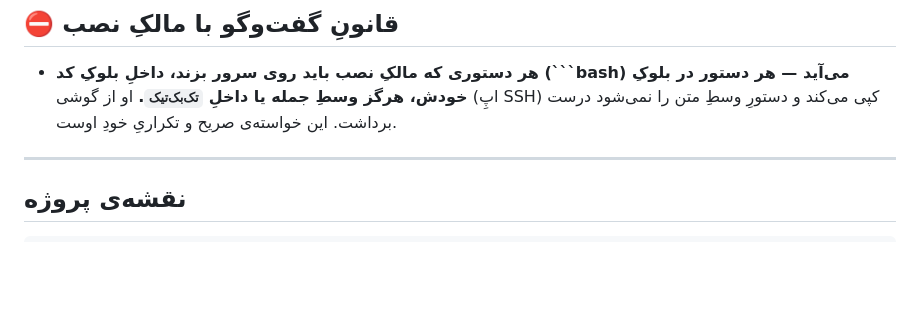
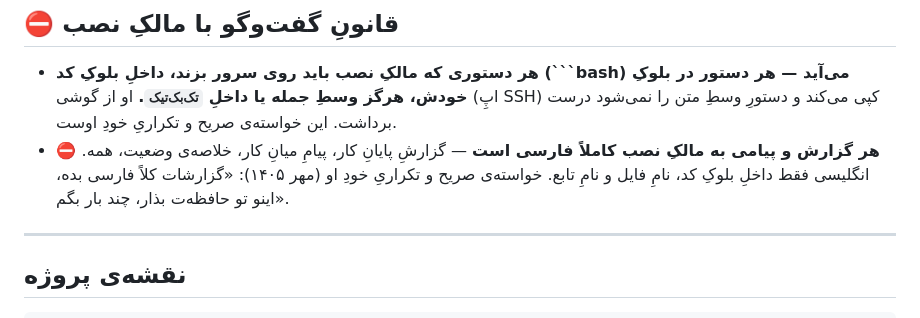
Before and after one commit to firouzayazi-source/sthesab, a Markdown page: CLAUDE.md, the part around the change. GitHub-like rendering; blank space fills up the shorter version.

Commit message:
CLAUDE.md: every report to the install owner is in Persian
Co-Authored-By: Claude Opus 5.5 <noreply@anthropic.com>
Claude-Session: https://claude.ai/code/session_01QpywRfUYaEcupB4puS6AiY

```diff
--- a/CLAUDE.md
+++ b/CLAUDE.md
@@ -26,6 +26,10 @@ PHP خام (بدون فریم‌ورک و بدون Composer) + MySQL/MariaDB + P
   هر دستور در بلوکِ خودش، هرگز وسطِ جمله یا داخلِ `‌تک‌بک‌تیک`.** او از گوشی
   (اپِ SSH) کپی می‌کند و دستورِ وسطِ متن را نمی‌شود درست برداشت. این خواسته‌ی
   صریح و تکراریِ خودِ اوست.
+- **⛔ هر گزارش و پیامی به مالکِ نصب کاملاً فارسی است** — گزارشِ پایانِ کار،
+  پیامِ میانِ کار، خلاصه‌ی وضعیت، همه. انگلیسی فقط داخلِ بلوکِ کد، نامِ فایل
+  و نامِ تابع. خواسته‌ی صریح و تکراریِ خودِ او (مهر ۱۴۰۵): «گزارشات کلاً فارسی
+  بده، اینو تو حافظه‌ت بذار، چند بار بگم».
 
 ---
 
```
